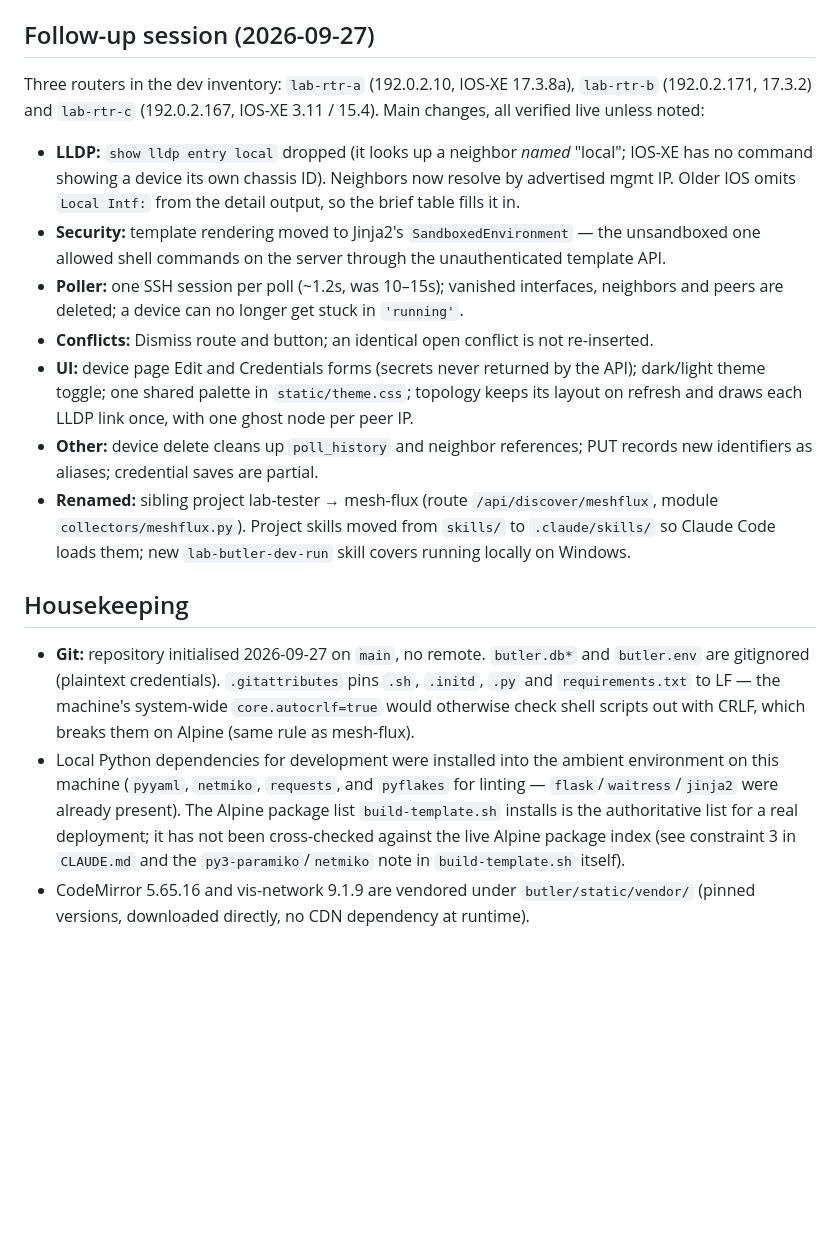
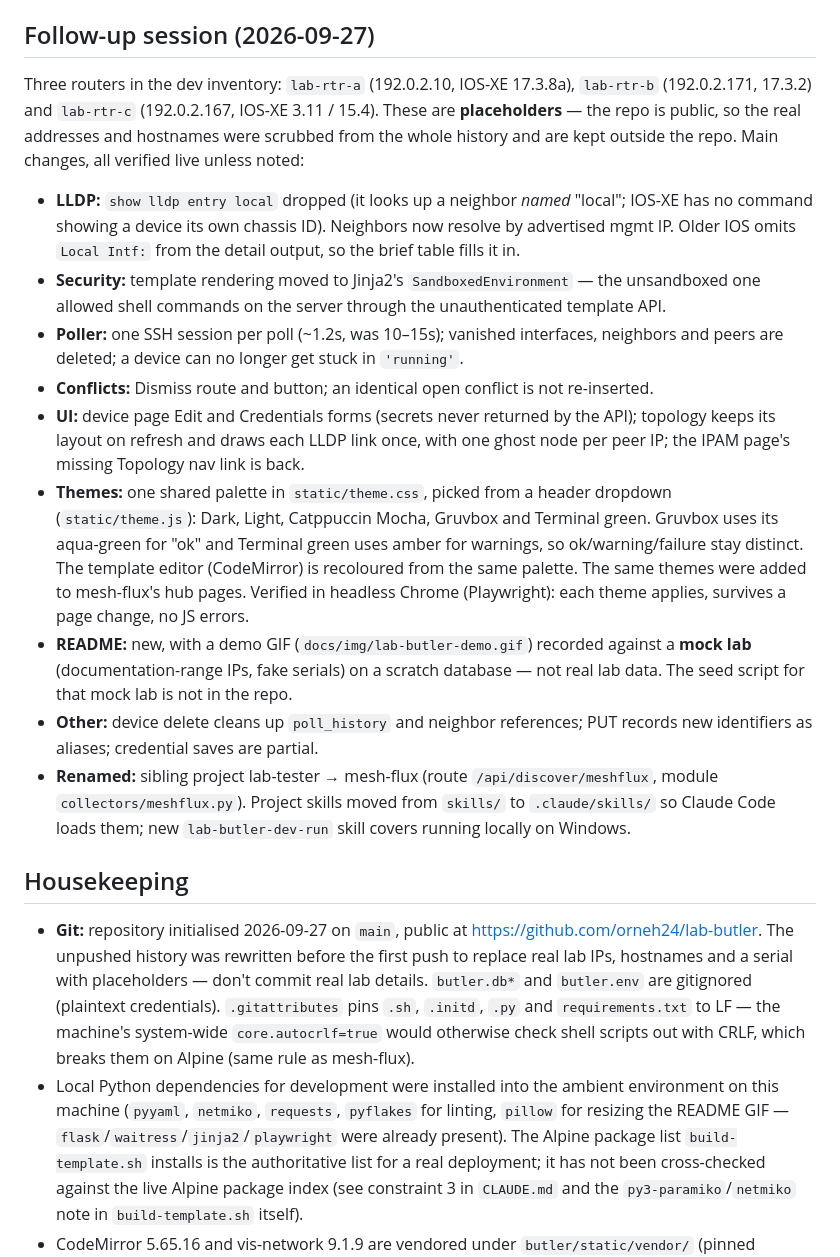
Before and after one commit to orneh24/confetti-butler, a Markdown page: docs/HANDOFF.md, the part around the change. GitHub-like rendering; blank space fills up the shorter version.

Commit message:
Update HANDOFF.md with the rest of the 2026-09-27 session
Add the theme picker, template editor styling, README and demo GIF,
and the IPAM nav fix; note that lab details in the repo are
placeholders, and record the public GitHub remote.

Co-Authored-By: Claude Opus 5.5 <noreply@anthropic.com>

```diff
--- a/docs/HANDOFF.md
+++ b/docs/HANDOFF.md
@@ -70,8 +70,9 @@ constraints" section.
 ## Follow-up session (2026-09-27)
 
 Three routers in the dev inventory: `lab-rtr-a` (192.0.2.10, IOS-XE 17.3.8a),
-`lab-rtr-b` (192.0.2.171, 17.3.2) and `lab-rtr-c` (192.0.2.167, IOS-XE 3.11 / 15.4). Main
-changes, all verified live unless noted:
+`lab-rtr-b` (192.0.2.171, 17.3.2) and `lab-rtr-c` (192.0.2.167, IOS-XE 3.11 / 15.4). These are
+**placeholders** — the repo is public, so the real addresses and hostnames were scrubbed from the
+whole history and are kept outside the repo. Main changes, all verified live unless noted:
 
 - **LLDP:** `show lldp entry local` dropped (it looks up a neighbor *named* "local"; IOS-XE has no
   command showing a device its own chassis ID). Neighbors now resolve by advertised mgmt IP. Older
@@ -81,9 +82,18 @@ changes, all verified live unless noted:
 - **Poller:** one SSH session per poll (~1.2s, was 10–15s); vanished interfaces, neighbors and
   peers are deleted; a device can no longer get stuck in `'running'`.
 - **Conflicts:** Dismiss route and button; an identical open conflict is not re-inserted.
-- **UI:** device page Edit and Credentials forms (secrets never returned by the API); dark/light
-  theme toggle; one shared palette in `static/theme.css`; topology keeps its layout on refresh and
-  draws each LLDP link once, with one ghost node per peer IP.
+- **UI:** device page Edit and Credentials forms (secrets never returned by the API); topology
+  keeps its layout on refresh and draws each LLDP link once, with one ghost node per peer IP; the
+  IPAM page's missing Topology nav link is back.
+- **Themes:** one shared palette in `static/theme.css`, picked from a header dropdown
+  (`static/theme.js`): Dark, Light, Catppuccin Mocha, Gruvbox and Terminal green. Gruvbox uses its
+  aqua-green for "ok" and Terminal green uses amber for warnings, so ok/warning/failure stay
+  distinct. The template editor (CodeMirror) is recoloured from the same palette. The same themes
+  were added to mesh-flux's hub pages. Verified in headless Chrome (Playwright): each theme applies,
+  survives a page change, no JS errors.
+- **README:** new, with a demo GIF (`docs/img/lab-butler-demo.gif`) recorded against a **mock lab**
+  (documentation-range IPs, fake serials) on a scratch database — not real lab data. The seed
+  script for that mock lab is not in the repo.
 - **Other:** device delete cleans up `poll_history` and neighbor references; PUT records new
   identifiers as aliases; credential saves are partial.
 - **Renamed:** sibling project lab-tester → mesh-flux (route `/api/discover/meshflux`, module
@@ -92,13 +102,15 @@ changes, all verified live unless noted:
 
 ## Housekeeping
 
-- **Git:** repository initialised 2026-09-27 on `main`, no remote. `butler.db*` and `butler.env` are
-  gitignored (plaintext credentials). `.gitattributes` pins `.sh`, `.initd`, `.py` and
+- **Git:** repository initialised 2026-09-27 on `main`, public at
+  https://github.com/orneh24/lab-butler. The unpushed history was rewritten before the first push to
+  replace real lab IPs, hostnames and a serial with placeholders — don't commit real lab details.
+  `butler.db*` and `butler.env` are gitignored (plaintext credentials). `.gitattributes` pins `.sh`, `.initd`, `.py` and
   `requirements.txt` to LF — the machine's system-wide `core.autocrlf=true` would otherwise check
   shell scripts out with CRLF, which breaks them on Alpine (same rule as mesh-flux).
 - Local Python dependencies for development were installed into the ambient environment on this
-  machine (`pyyaml`, `netmiko`, `requests`, and `pyflakes` for linting — `flask`/`waitress`/`jinja2` were
-  already present). The
+  machine (`pyyaml`, `netmiko`, `requests`, `pyflakes` for linting, `pillow` for resizing the README GIF —
+  `flask`/`waitress`/`jinja2`/`playwright` were already present). The
   Alpine package list `build-template.sh` installs is the authoritative list for a real deployment;
   it has not been cross-checked against the live Alpine package index (see constraint 3 in
   `CLAUDE.md` and the `py3-paramiko`/`netmiko` note in `build-template.sh` itself).
```
